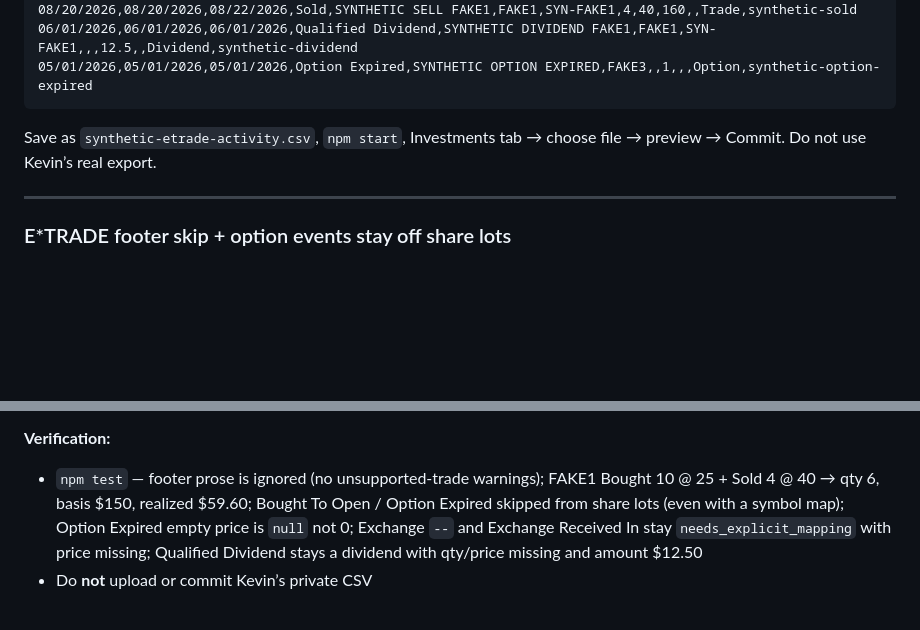
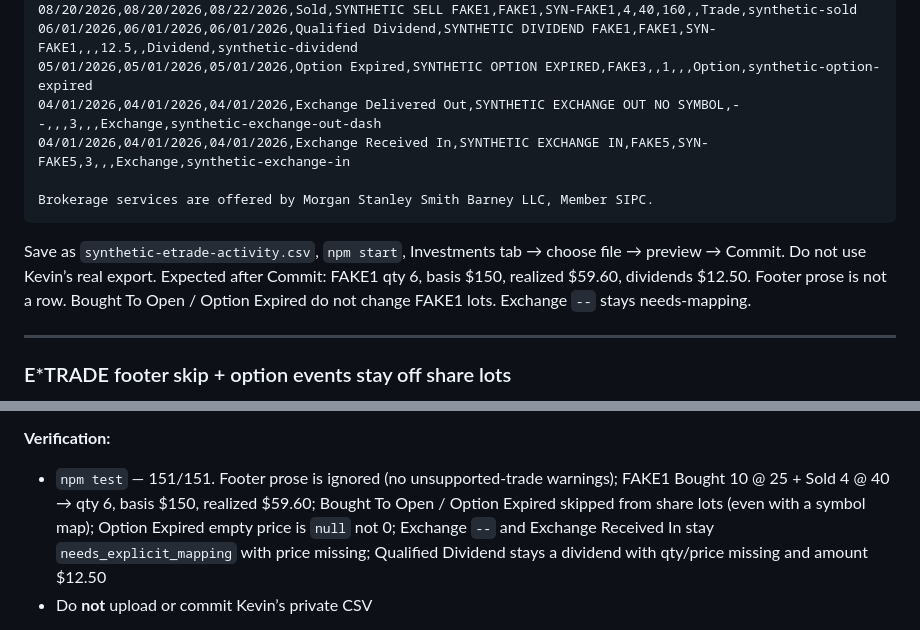
Before and after one commit to klivin/scoreboard, a Markdown page: docs/FEATURE_REQUESTS.md, 2 parts joined by grey strips. Rendered like a GitHub page; blank space fills up the shorter version.

Commit message:
Document 151/151 tests and expand the synthetic Activity CSV sample.
Co-authored-by: Kevin Weiler <klivin@users.noreply.github.com>

````diff
--- a/docs/FEATURE_REQUESTS.md
+++ b/docs/FEATURE_REQUESTS.md
@@ -496,8 +496,12 @@ Activity/Trade Date,Transaction Date,Settlement Date,Activity Type,Description,S
 08/20/2026,08/20/2026,08/22/2026,Sold,SYNTHETIC SELL FAKE1,FAKE1,SYN-FAKE1,4,40,160,,Trade,synthetic-sold
 06/01/2026,06/01/2026,06/01/2026,Qualified Dividend,SYNTHETIC DIVIDEND FAKE1,FAKE1,SYN-FAKE1,,,12.5,,Dividend,synthetic-dividend
 05/01/2026,05/01/2026,05/01/2026,Option Expired,SYNTHETIC OPTION EXPIRED,FAKE3,,1,,,Option,synthetic-option-expired
+04/01/2026,04/01/2026,04/01/2026,Exchange Delivered Out,SYNTHETIC EXCHANGE OUT NO SYMBOL,--,,,3,,,Exchange,synthetic-exchange-out-dash
+04/01/2026,04/01/2026,04/01/2026,Exchange Received In,SYNTHETIC EXCHANGE IN,FAKE5,SYN-FAKE5,3,,,Exchange,synthetic-exchange-in
+
+Brokerage services are offered by Morgan Stanley Smith Barney LLC, Member SIPC.
 ```
-Save as `synthetic-etrade-activity.csv`, `npm start`, Investments tab → choose file → preview → Commit. Do not use Kevin’s real export.
+Save as `synthetic-etrade-activity.csv`, `npm start`, Investments tab → choose file → preview → Commit. Do not use Kevin’s real export. Expected after Commit: FAKE1 qty 6, basis $150, realized $59.60, dividends $12.50. Footer prose is not a row. Bought To Open / Option Expired do not change FAKE1 lots. Exchange `--` stays needs-mapping.
 
 ---
 
@@ -520,7 +524,7 @@ Save as `synthetic-etrade-activity.csv`, `npm start`, Investments tab → choose
 - Synthetic fixture only (FAKE symbols). No private account numbers/tickers. Import stays FileReader / local-only
 
 **Verification:**
-- `npm test` — footer prose is ignored (no unsupported-trade warnings); FAKE1 Bought 10 @ 25 + Sold 4 @ 40 → qty 6, basis $150, realized $59.60; Bought To Open / Option Expired skipped from share lots (even with a symbol map); Option Expired empty price is `null` not 0; Exchange `--` and Exchange Received In stay `needs_explicit_mapping` with price missing; Qualified Dividend stays a dividend with qty/price missing and amount $12.50
+- `npm test` — 151/151. Footer prose is ignored (no unsupported-trade warnings); FAKE1 Bought 10 @ 25 + Sold 4 @ 40 → qty 6, basis $150, realized $59.60; Bought To Open / Option Expired skipped from share lots (even with a symbol map); Option Expired empty price is `null` not 0; Exchange `--` and Exchange Received In stay `needs_explicit_mapping` with price missing; Qualified Dividend stays a dividend with qty/price missing and amount $12.50
 - Do **not** upload or commit Kevin’s private CSV
 
 **Shipped:** `parseActivityCsv` stops after a post-data blank gap, two consecutive non-dated non-activity rows, or footer-prose keywords. `Bought To Open` classifies as `option` (not `buy`). Option/expired events never open FIFO share lots. Helper footer: `ETRADE_SYNTHETIC_FOOTER` / `footer: true` on `buildEtradePreambleCsv`.
````
